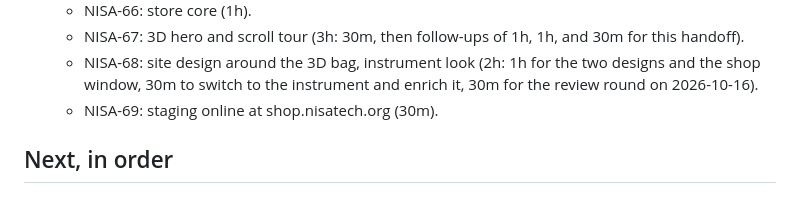
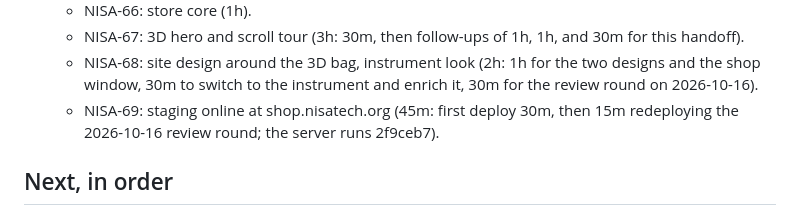
Before and after one commit to Amirjaz/wiwu, a Markdown page: HANDOFF.md, the part around the change. Rendered like a GitHub page.

Commit message:
Handoff: staging redeployed with the review round (2f9ceb7)

```diff
--- a/HANDOFF.md
+++ b/HANDOFF.md
@@ -30,7 +30,8 @@ written down anywhere else.
   - NISA-67: 3D hero and scroll tour (3h: 30m, then follow-ups of 1h, 1h, and 30m for this handoff).
   - NISA-68: site design around the 3D bag, instrument look (2h: 1h for the two designs and the shop
     window, 30m to switch to the instrument and enrich it, 30m for the review round on 2026-10-16).
-  - NISA-69: staging online at shop.nisatech.org (30m).
+  - NISA-69: staging online at shop.nisatech.org (45m: first deploy 30m, then 15m redeploying the
+    2026-10-16 review round; the server runs 2f9ceb7).
 
 ## Next, in order
 
```
